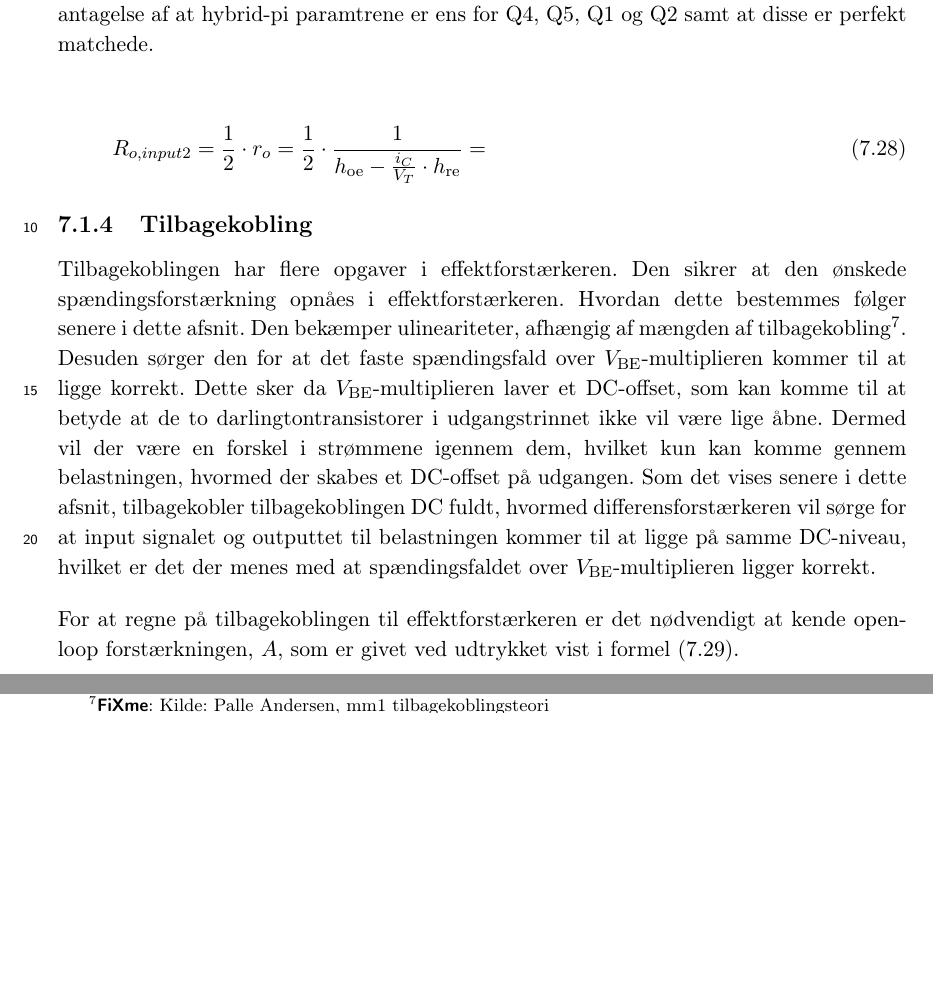
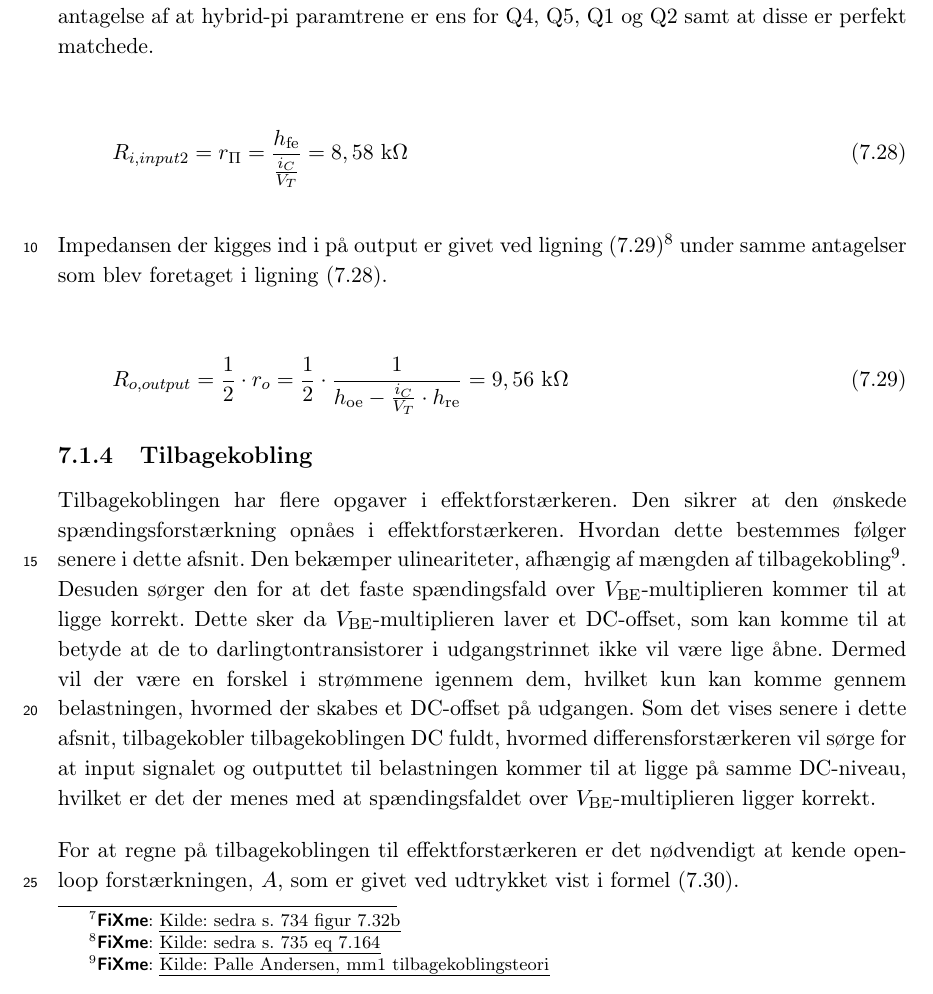
Before and after one commit to stillhunger/aau-eit-p3-2010, a LaTeX thesis (rapport/rapport.tex, which reads rapport/teknisk/effektforstaerker/effektforstaerker_differensforstaerker.tex): two parts of page 65 of 105 before the commit and part of page 65 of 105 after it, the two joined at a grey line, cut so that both start at the same text, the shorter picture padded with empty space. Compiled offline with pdfLaTeX.

Commit message:
BAZINGA!

```diff
--- a/rapport/teknisk/effektforstaerker/effektforstaerker_differensforstaerker.tex
+++ b/rapport/teknisk/effektforstaerker/effektforstaerker_differensforstaerker.tex
@@ -67,9 +67,16 @@ For at have et grundlag for at vurdere den beregnede CMRR sammenlignes den med d
 
 \subsubsection*{Analyse af ind- og udgangsimpedanser}
 Til senere brug skal impedansen der kigges ind i på input2 samt impedansen der kigges ind i på output.
-Impedansen der kigges ind i på input2 er givet ved ligning (\ref{eq:input2impedans}) under antagelse af at hybrid-pi paramtrene er ens for Q4, Q5, Q1 og Q2 samt at disse er perfekt matchede.
+Impedansen der kigges ind i på input2 er givet ved ligning (\ref{eq:input2impedans})\kilde{sedra s. 734 figur 7.32b} under antagelse af at hybrid-pi paramtrene er ens for Q4, Q5, Q1 og Q2 samt at disse er perfekt matchede.
 
 \begin{equation}
-R_{o, input2}=\frac{1}{2} \cdot r_o = \frac{1}{2} \cdot \frac{1}{h_\mathrm{oe} - \frac{i_C}{V_T} \cdot h_\mathrm{re}} =
+R_{i, input2}= r_\Pi = \frac{h_\mathrm{fe}}{\frac{i_C}{V_T}} = 8,58~\mathrm{k}\ohm
 \label{eq:input2impedans}
 \end{equation}
+
+Impedansen der kigges ind i på output er givet ved ligning (\ref{eq:outputimpedansdiff})\kilde{sedra s. 735 eq 7.164} under samme antagelser som blev foretaget i ligning (\ref{eq:input2impedans}).
+
+\begin{equation}
+R_{o, output} = \frac{1}{2} \cdot r_o = \frac{1}{2} \cdot \frac{1}{h_\mathrm{oe} - \frac{i_C}{V_T} \cdot h_\mathrm{re}} = 9,56~\mathrm{k}\ohm
+\label{eq:outputimpedansdiff}
+\end{equation}
```
Also changed, not shown: 1 other file.
